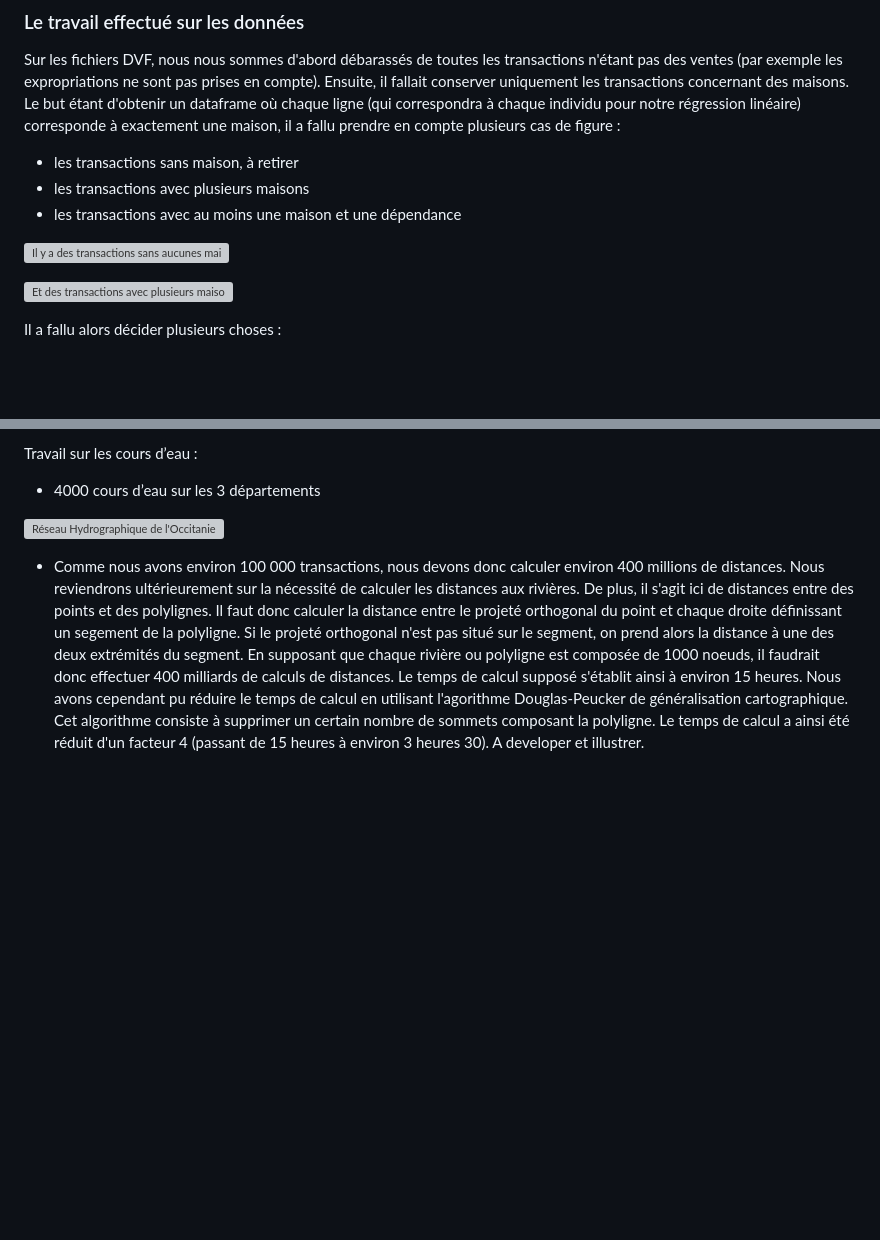
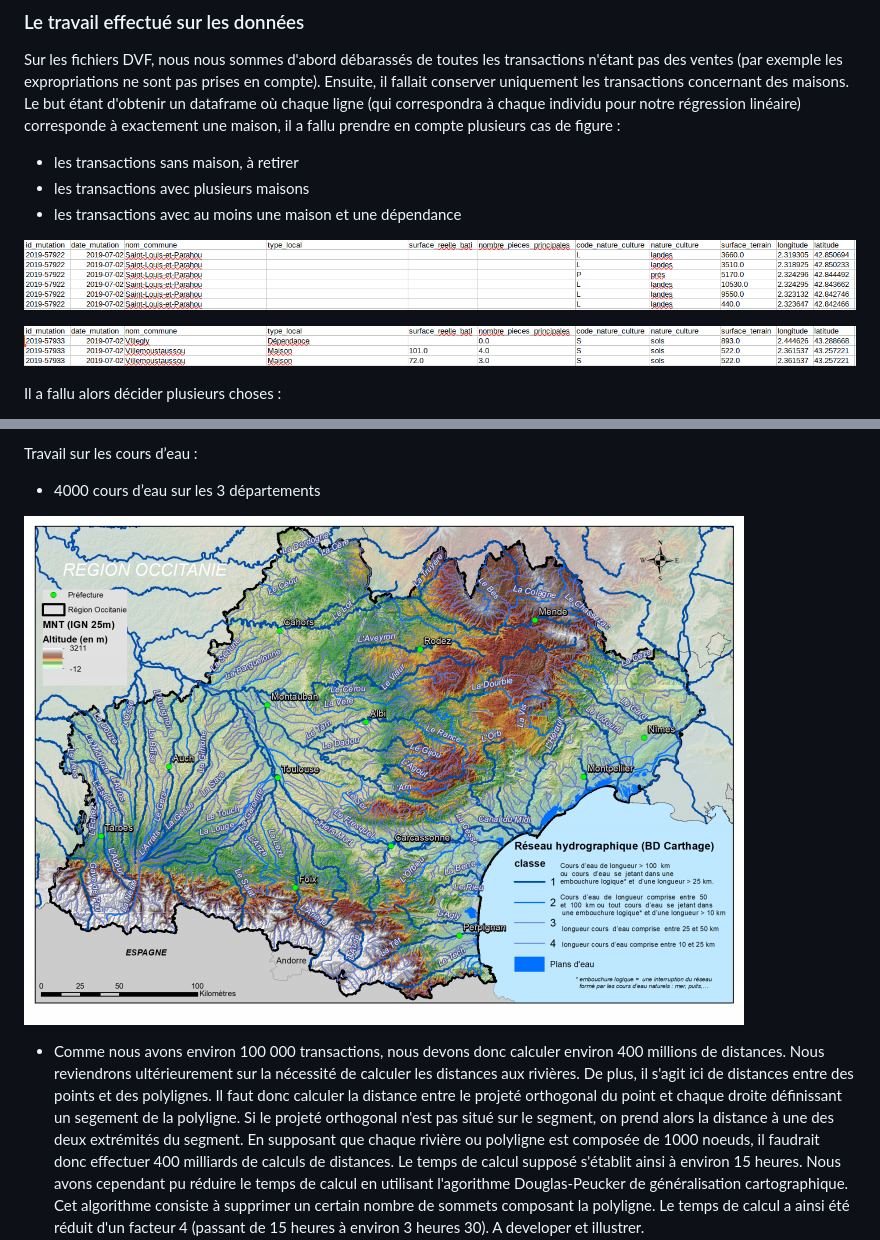
Before and after one commit to ppensier/projet_statapp_inondations, a Markdown page: note_miparcours.md, 2 parts joined by grey strips. Drawn GitHub-style; blank space fills up the shorter version; grey boxes are pictures that could not be loaded.

Commit message:
Erreur rectifiée

```diff
--- a/note_miparcours.md
+++ b/note_miparcours.md
@@ -30,10 +30,10 @@ Ensuite, il fallait conserver uniquement les transactions concernant des maisons
 - les transactions avec plusieurs maisons
 - les transactions avec au moins une maison et une dépendance
 
-![Il y a des transactions sans aucunes maisons](/projet_statapp_inondations/docs/TransactionsSansMaison.png "Exemple de transaction sans maison")
+![Il y a des transactions sans aucunes maisons](/docs/TransactionsSansMaison.png "Exemple de transaction sans maison")
 
 
-![Et des transactions avec plusieurs maisons et des dépendances](/projet_statapp_inondations/docs/TransactionsMultiplesMaisons.png "Exemple de transaction avec plusieurs maisons et une dépendance")
+![Et des transactions avec plusieurs maisons et des dépendances](/docs/TransactionsMultiplesMaisons.png "Exemple de transaction avec plusieurs maisons et une dépendance")
 
 
 Il a fallu alors décider plusieurs choses :
@@ -50,7 +50,7 @@ Travail sur les fichiers georisque :
 Travail sur les cours d’eau :
 -	4000 cours d’eau sur les 3 départements
 
-![Réseau Hydrographique de l'Occitanie](/projet_statapp_inondations/docs/reseau_hydrographique_Occitanie.png "Réseau hydrographique de l'Occitanie")
+![Réseau Hydrographique de l'Occitanie](/docs/reseau_hydrographique_Occitanie.png "Réseau hydrographique de l'Occitanie")
 
 -   Comme nous avons environ 100 000 transactions, nous devons donc calculer environ 400 millions de distances. Nous reviendrons ultérieurement sur la nécessité de calculer les distances aux rivières. De plus, il s'agit ici de distances entre des points et des polylignes. Il faut donc calculer la distance entre le projeté orthogonal du point et chaque droite définissant un segement de la polyligne. Si le projeté orthogonal n'est pas situé sur le segment, on prend alors la distance à une des deux extrémités du segment.
 En supposant que chaque rivière ou polyligne est composée de 1000 noeuds, il faudrait donc effectuer 400 milliards de calculs de distances. Le temps de calcul supposé s'établit ainsi à environ 15 heures.
```
